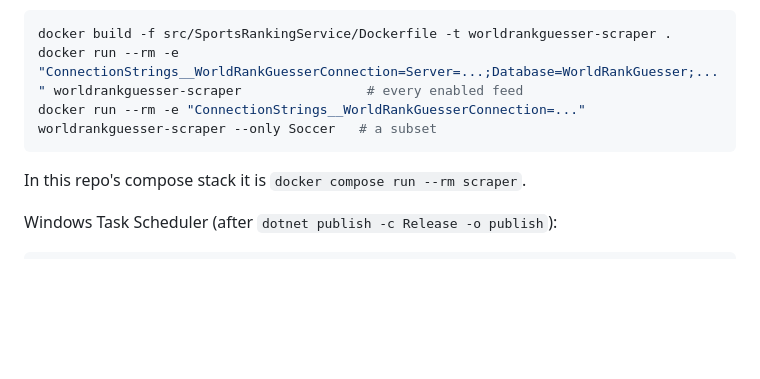
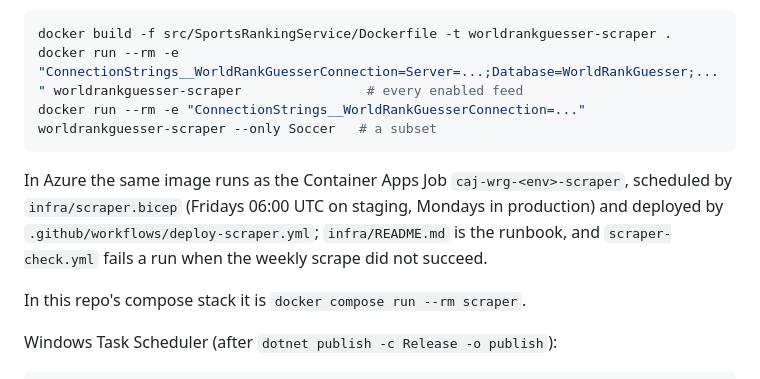
Before and after one commit to joseph-leo/WorldRankGuesser, a Markdown page: src/SportsRankingService/README.md, the part around the change. Drawn GitHub-style; blank space fills up the shorter version.

Commit message:
Scraper README: the Azure Job is scheduled by infra/scraper.bicep

````diff
--- a/src/SportsRankingService/README.md
+++ b/src/SportsRankingService/README.md
@@ -36,6 +36,10 @@ docker build -f src/SportsRankingService/Dockerfile -t worldrankguesser-scraper
 docker run --rm -e "ConnectionStrings__WorldRankGuesserConnection=Server=...;Database=WorldRankGuesser;..." worldrankguesser-scraper                # every enabled feed
 docker run --rm -e "ConnectionStrings__WorldRankGuesserConnection=..." worldrankguesser-scraper --only Soccer   # a subset
 ```
+
+In Azure the same image runs as the Container Apps Job `caj-wrg-<env>-scraper`, scheduled by `infra/scraper.bicep` (Fridays
+06:00 UTC on staging, Mondays in production) and deployed by `.github/workflows/deploy-scraper.yml`; `infra/README.md` is
+the runbook, and `scraper-check.yml` fails a run when the weekly scrape did not succeed.
 
 In this repo's compose stack it is `docker compose run --rm scraper`.
 
````
